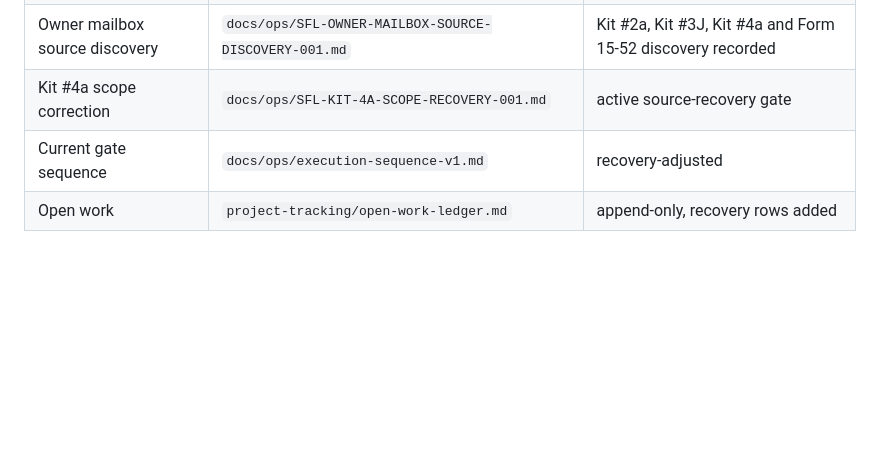
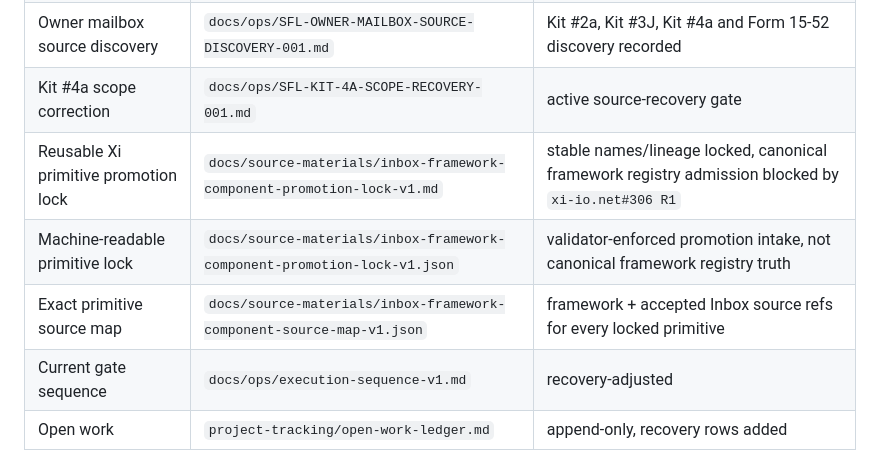
Before and after one commit to Vado42-chris/xi-io-Sask-Family-Law-Self-Help, a Markdown page: docs/INDEX.md, the part around one of its changes. Rendered like a GitHub page; blank space fills up the shorter version.

```diff
--- a/docs/INDEX.md
+++ b/docs/INDEX.md
@@ -11,6 +11,9 @@ Project: `sask_family_law_self_help`
 | August existing-project recovery | `docs/ops/PROJECT-STARTUP-sask_family_law_self_help-2026-08-12.md` | active recovery checkpoint |
 | Owner mailbox source discovery | `docs/ops/SFL-OWNER-MAILBOX-SOURCE-DISCOVERY-001.md` | Kit #2a, Kit #3J, Kit #4a and Form 15-52 discovery recorded |
 | Kit #4a scope correction | `docs/ops/SFL-KIT-4A-SCOPE-RECOVERY-001.md` | active source-recovery gate |
+| Reusable Xi primitive promotion lock | `docs/source-materials/inbox-framework-component-promotion-lock-v1.md` | stable names/lineage locked, canonical framework registry admission blocked by `xi-io.net#306 R1` |
+| Machine-readable primitive lock | `docs/source-materials/inbox-framework-component-promotion-lock-v1.json` | validator-enforced promotion intake, not canonical framework registry truth |
+| Exact primitive source map | `docs/source-materials/inbox-framework-component-source-map-v1.json` | framework + accepted Inbox source refs for every locked primitive |
 | Current gate sequence | `docs/ops/execution-sequence-v1.md` | recovery-adjusted |
 | Open work | `project-tracking/open-work-ledger.md` | append-only, recovery rows added |
 | Owner architecture approval | `docs/ops/SFL-PRODUCT-ARCHITECTURE-LOCK-001.md` | accepted |
```
Also changed, not shown: other parts of docs/INDEX.md (+15 -4 lines).
